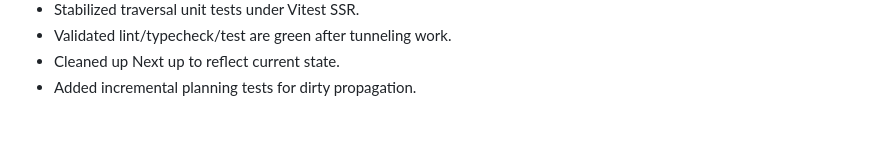
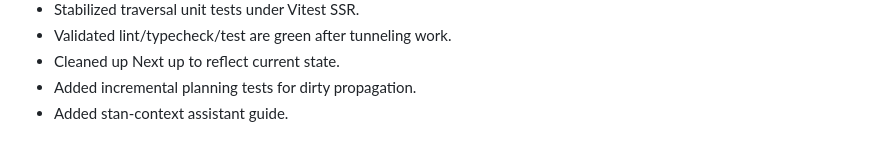
Before and after one commit to karmaniverous/stan-context, a Markdown page: .stan/system/stan.todo.md, the part around the change. Drawn GitHub-style.

```diff
--- a/.stan/system/stan.todo.md
+++ b/.stan/system/stan.todo.md
@@ -64,3 +64,4 @@ This document tracks the near-term implementation plan for `@karmaniverous/stan-
 - Validated lint/typecheck/test are green after tunneling work.
 - Cleaned up Next up to reflect current state.
 - Added incremental planning tests for dirty propagation.
+- Added stan-context assistant guide.
```
Also changed, not shown: guides/stan-assistant-guide.md (added, +139 -0 lines).
